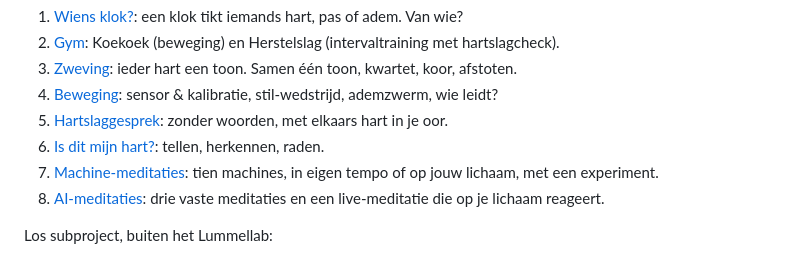
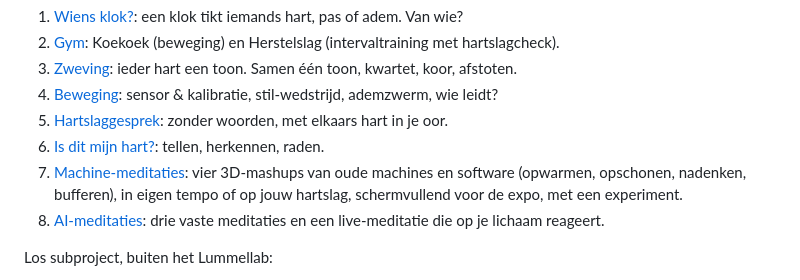
Before and after one commit to twetering/tuhtf, a Markdown page: docs/werkvormen/README.md, the part around the change. Drawn GitHub-style.

```diff
--- a/docs/werkvormen/README.md
+++ b/docs/werkvormen/README.md
@@ -8,7 +8,7 @@ Elke pagina heeft dezelfde opbouw: thematische inbedding, artistiek statement, w
 4. [Beweging](04-beweging.md): sensor & kalibratie, stil-wedstrijd, ademzwerm, wie leidt?
 5. [Hartslaggesprek](05-hartslaggesprek.md): zonder woorden, met elkaars hart in je oor.
 6. [Is dit mijn hart?](06-is-dit-mijn-hart.md): tellen, herkennen, raden.
-7. [Machine-meditaties](07-machine-meditaties.md): tien machines, in eigen tempo of op jouw lichaam, met een experiment.
+7. [Machine-meditaties](07-machine-meditaties.md): vier 3D-mashups van oude machines en software (opwarmen, opschonen, nadenken, bufferen), in eigen tempo of op jouw hartslag, schermvullend voor de expo, met een experiment.
 8. [AI-meditaties](08-ai-meditaties.md): drie vaste meditaties en een live-meditatie die op je lichaam reageert.
 
 Los subproject, buiten het Lummellab:
```
Also changed, not shown: docs/werkvormen/07-machine-meditaties.md (+30 -2 lines), docs/img/mashup-bufferen.png (added), docs/img/mashup-nadenken.png (added), docs/img/mashup-opschonen.png (added), docs/img/mashup-opwarmen.png (added), 8 other files.
